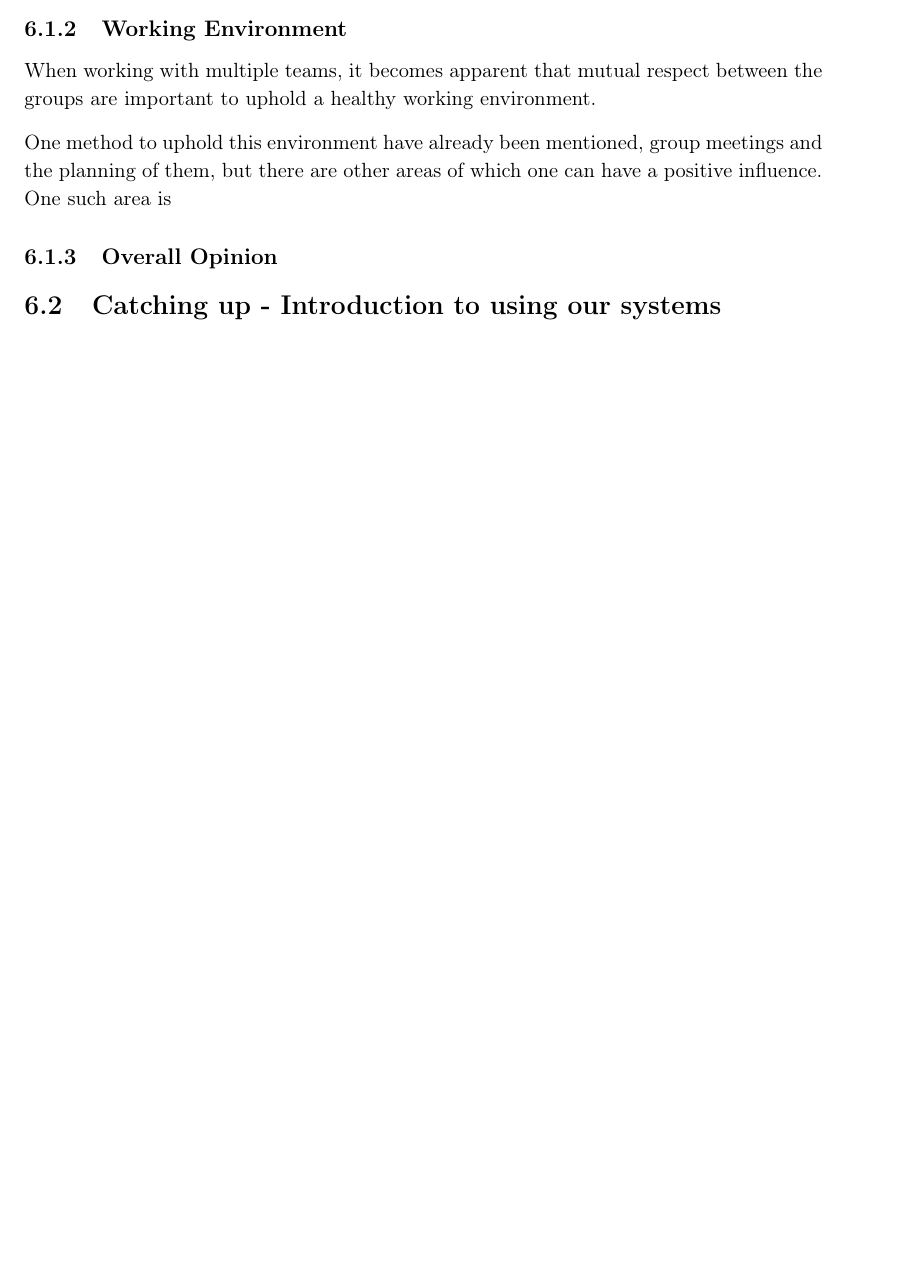
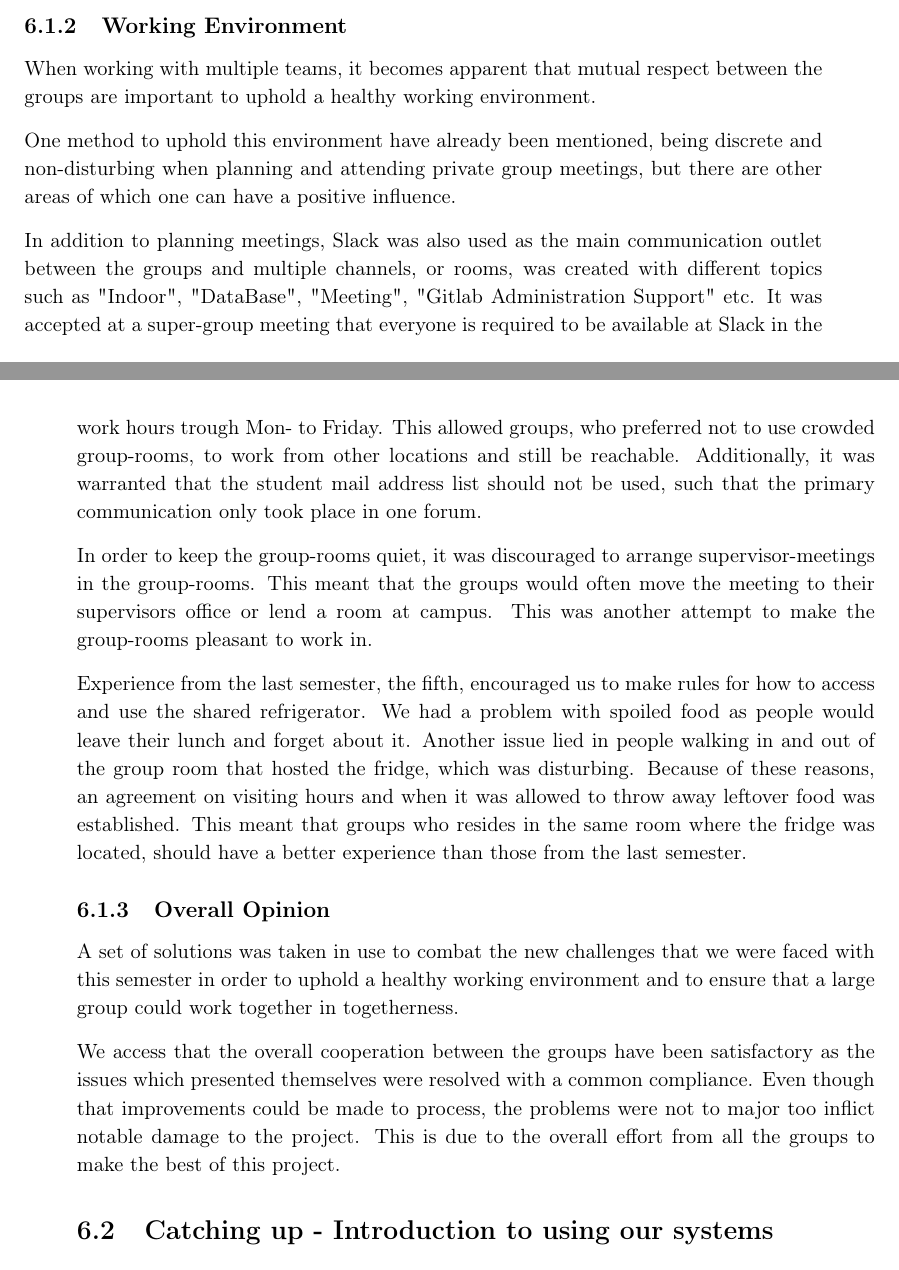
Before and after one commit to JacobNielsenn/sw608f16, a LaTeX thesis (rapport.tex, which reads experience/multi_project.tex): part of page 46 of 58 before the commit and two parts of pages 46 and 47 of 60 after it, the two joined at a grey line, cut so that both start at the same text, the shorter picture padded with empty space. Compiled offline with pdfLaTeX.

Commit message:
multi_project er nu klar til gennemretning

```diff
--- a/experience/multi_project.tex
+++ b/experience/multi_project.tex
@@ -21,10 +19,19 @@ It would be better if all the groups took the status presentation seriously such
 
 \subsection{Working Environment}
-% Hvordan sørger mna for at holde et godt arbejdsmijø? Konflikthåndtering, møder(brydder ind), ansvar
+% Hvordan sørger man for at holde et godt arbejdsmijø? Konflikthåndtering, møder(brydder ind), ansvar
 When working with multiple teams, it becomes apparent that mutual respect between the groups are important to uphold a healthy working environment.
 
-One method to uphold this environment have already been mentioned, group meetings and the planning of them, but there are other areas of which one can have a positive influence. One such area is
+One method to uphold this environment have already been mentioned, being discrete and non-disturbing when planning and attending private group meetings, but there are other areas of which one can have a positive influence.
 
+In addition to planning meetings, Slack was also used as the main communication outlet between the groups and multiple channels, or rooms, was created with different topics such as "Indoor", "DataBase", "Meeting", "Gitlab Administration Support" etc. It was accepted at a super-group meeting that everyone is required to be available at Slack in the work hours trough Mon- to Friday. This allowed groups, who preferred not to use crowded group-rooms, to work from other locations and still be reachable. Additionally, it was warranted that the student mail address list should not be used, such that the primary communication only took place in one forum.
+
+In order to keep the group-rooms quiet, it was discouraged to arrange supervisor-meetings in the group-rooms. This meant that the groups would often move the meeting to their supervisors office or lend a room at campus. This was another attempt to make the group-rooms pleasant to work in.
+
+Experience from the last semester, the fifth, encouraged us to make rules for how to access and use the shared refrigerator. We had a problem with spoiled food as people would leave their lunch and forget about it. Another issue lied in people walking in and out of the group room that hosted %Havde? \Anders
+the fridge, which was disturbing. Because of these reasons, an agreement on visiting hours and when it was allowed to throw away leftover food was established. This meant that groups who resides in the same room where the fridge was located, should have a better experience than those from the last semester.
 
 \subsection{Overall Opinion}
 % Konklussion?
+A set of solutions was taken in use to combat the new challenges that we were faced with this semester in order to uphold a healthy working environment and to ensure that a large group could work together in togetherness. % #Simon
+
+We access that the overall cooperation between the groups have been satisfactory as the issues which presented themselves were resolved with a common compliance. Even though that improvements could be made to process, the problems were not to major too inflict notable damage to the project. This is due to the overall effort from all the groups to make the best of this project.
```
Also changed, not shown: experience/multi_project.tex (6 more changed lines).
